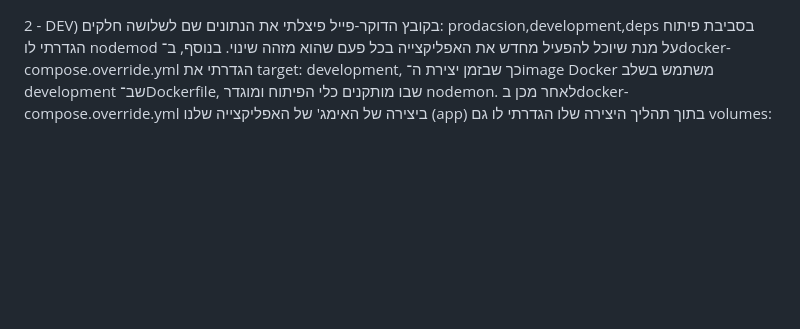
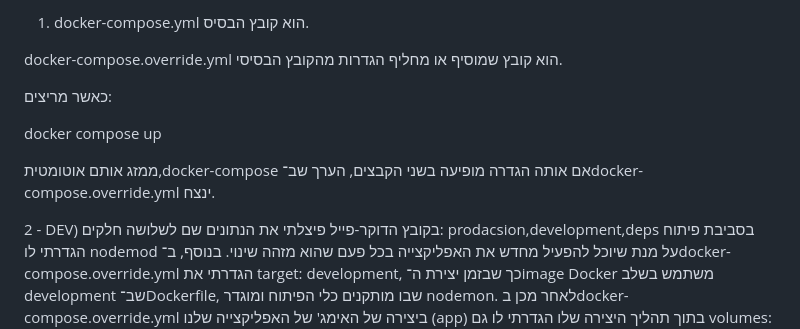
Before and after one commit to idan70000-ui/docker-project, a Markdown page: reserch-4.md, the part around the change. Drawn GitHub-style; blank space fills up the shorter version.

Commit message:
securaty update

```diff
--- a/reserch-4.md
+++ b/reserch-4.md
@@ -1,3 +1,22 @@
+
+1) docker-compose.yml הוא קובץ הבסיס.
+
+docker-compose.override.yml הוא קובץ שמוסיף או מחליף הגדרות מהקובץ הבסיסי.
+
+כאשר מריצים:
+
+docker compose up
+
+ממזג אותם אוטומטית,docker-compose
+אם אותה הגדרה מופיעה בשני הקבצים, הערך שב־docker-compose.override.yml ינצח.
+
+
+
+
+
+
+
+
 2 - DEV) בקובץ הדוקר-פייל פיצלתי את הנתונים שם לשלושה חלקים:
 prodacsion,development,deps
 בסביבת פיתוח הגדרתי לו nodemod על מנת שיוכל להפעיל מחדש את האפליקצייה בכל פעם שהוא מזהה שינוי.
```
